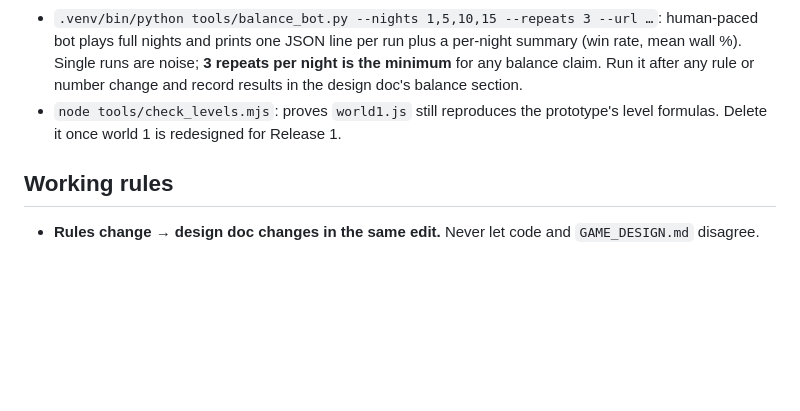
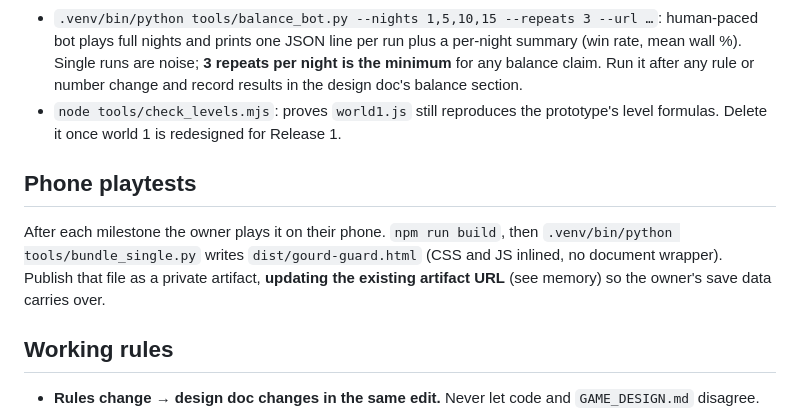
Before and after one commit to Liongchenglex/gourd-guard, a Markdown page: CLAUDE.md, the part around the change. Rendered like a GitHub page; blank space fills up the shorter version.

Commit message:
CLAUDE.md: phone playtest publishing step
Co-Authored-By: Claude Fable 5.1 <noreply@anthropic.com>

```diff
--- a/CLAUDE.md
+++ b/CLAUDE.md
@@ -34,6 +34,9 @@ Build `docs/WORLDS.md` one rule or world at a time, each with its own bot runs.
 - `.venv/bin/python tools/balance_bot.py --nights 1,5,10,15 --repeats 3 --url …`: human-paced bot plays full nights and prints one JSON line per run plus a per-night summary (win rate, mean wall %). Single runs are noise; **3 repeats per night is the minimum** for any balance claim. Run it after any rule or number change and record results in the design doc's balance section.
 - `node tools/check_levels.mjs`: proves `world1.js` still reproduces the prototype's level formulas. Delete it once world 1 is redesigned for Release 1.
 
+## Phone playtests
+After each milestone the owner plays it on their phone. `npm run build`, then `.venv/bin/python tools/bundle_single.py` writes `dist/gourd-guard.html` (CSS and JS inlined, no document wrapper). Publish that file as a private artifact, **updating the existing artifact URL** (see memory) so the owner's save data carries over.
+
 ## Working rules
 - **Rules change → design doc changes in the same edit.** Never let code and `GAME_DESIGN.md` disagree.
 - Ask the owner before changing a rule they set. When a rule is ambiguous, propose a default, state it, and note it in the doc.
```
